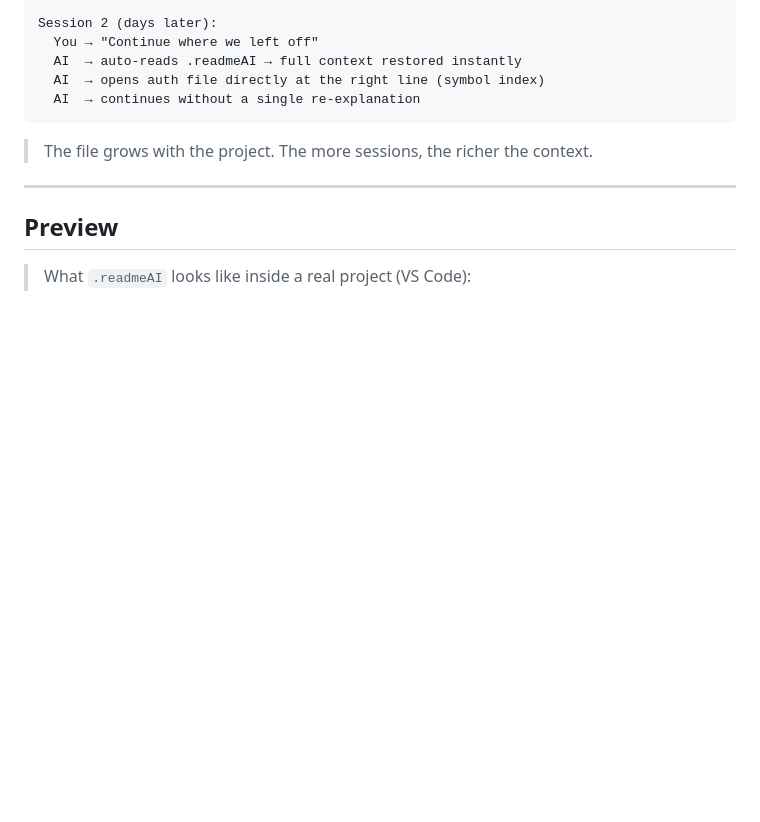
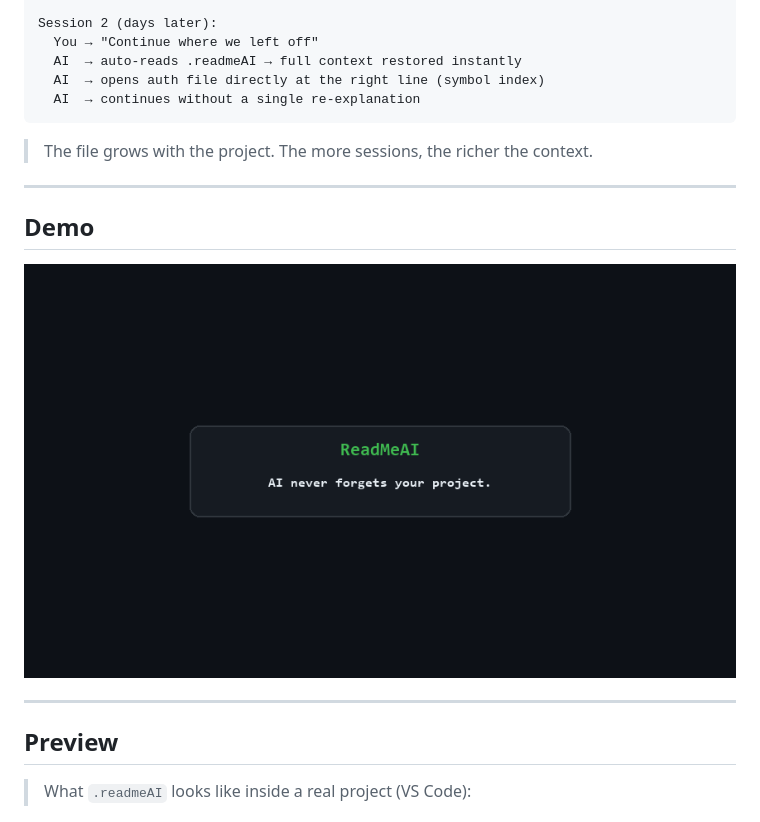
Before and after one commit to Oscarr36/ReadMeAI, a Markdown page: README.md, the part around the change. Rendered like a GitHub page; pictures changed too: img/demo.gif (added); blank space fills up the shorter version.

Commit message:
add animated demo GIF showing before/after comparison

````diff
--- a/README.md
+++ b/README.md
@@ -109,6 +109,12 @@ Session 2 (days later):
 ```
 
 > The file grows with the project. The more sessions, the richer the context.
+
+---
+
+## Demo
+
+![ReadMeAI demo](img/demo.gif)
 
 ---
 
````
